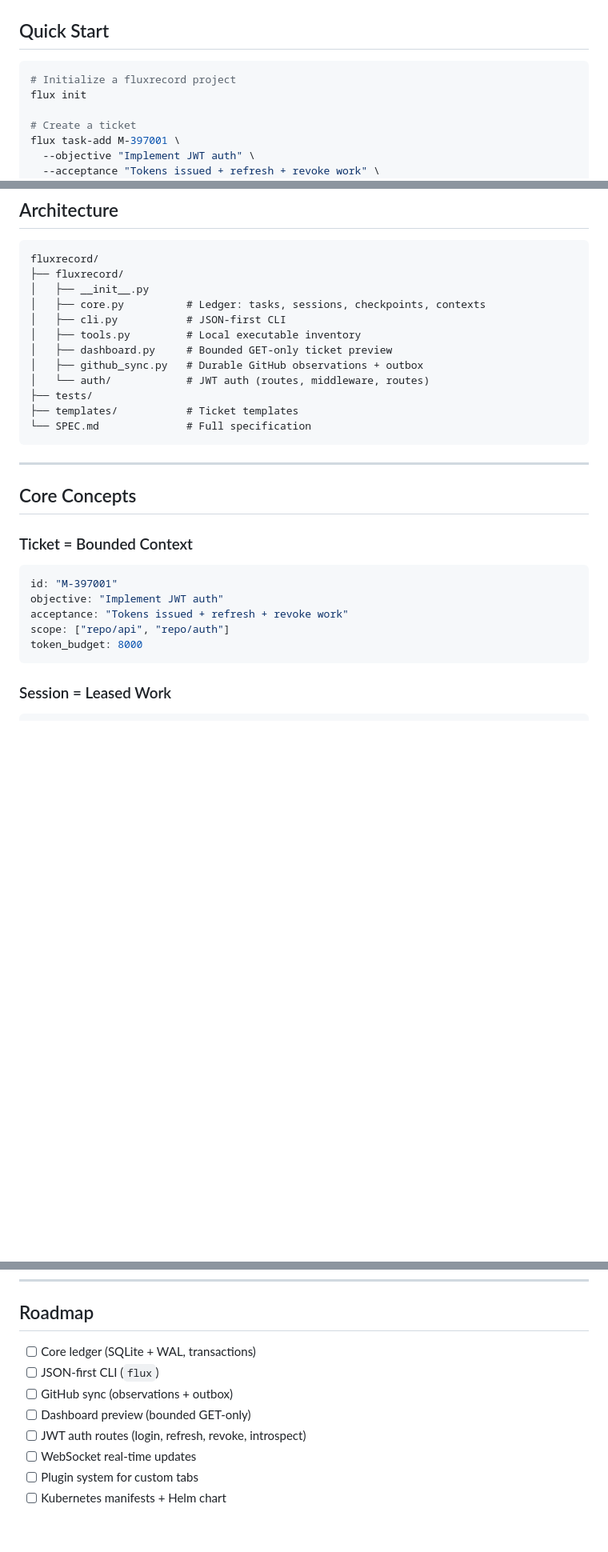
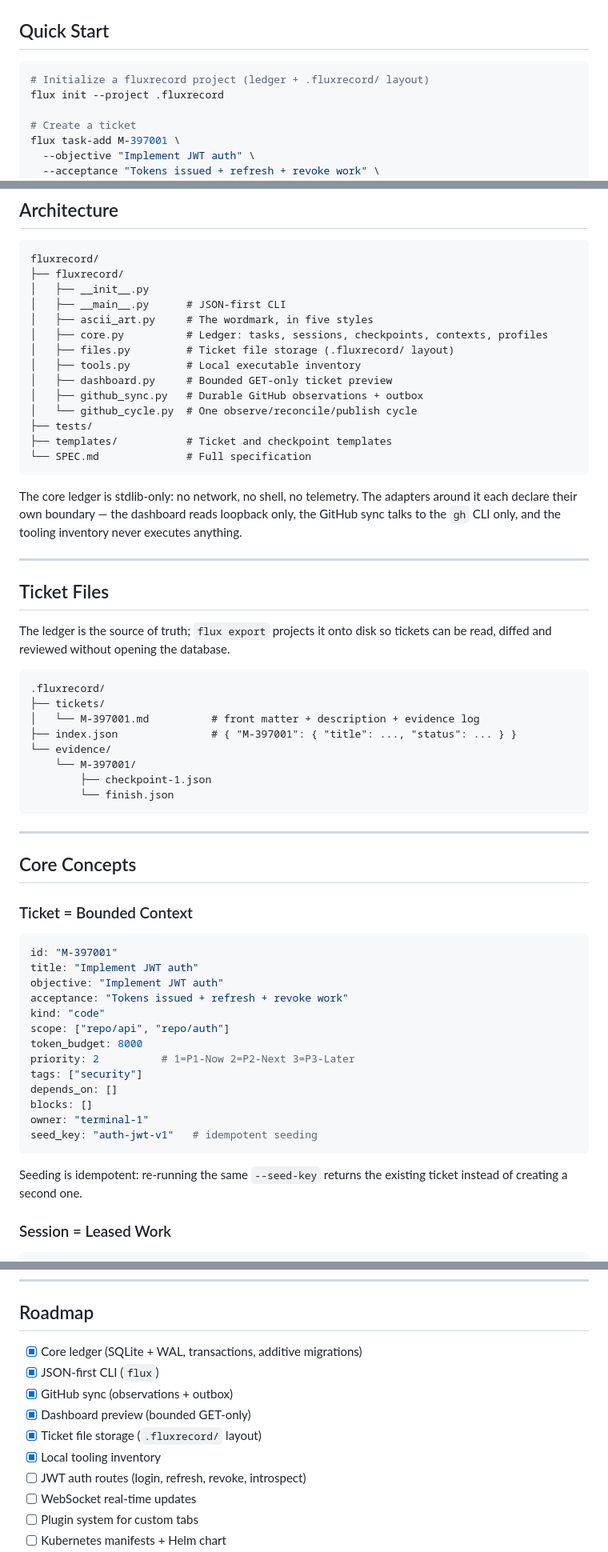
Before and after one commit to hamanakam1/fluxrecord, a Markdown page: README.md, 3 parts joined by grey strips. Shown at 80% size. Rendered like a GitHub page; blank space fills up the shorter version.

Commit message:
docs: bring README and SPEC back in line with the code
The README described a cli.py that does not exist, an auth/ package that
was never written, and a roadmap where nothing was checked off. The SPEC
documented a decide subcommand and a --budget flag that the CLI did not
accept, and a ticket file storage layout that nothing implemented.

- architecture tree now lists the modules that exist, and says what each
  boundary is
- the command reference lists every command the CLI actually has
- the ticket shape shows the full schema, including seed_key and what
  idempotent seeding means
- a Ticket Files section documents the .fluxrecord/ layout
- the roadmap ticks off what is built
- the SPEC's CLI section lists the new commands and notes that the file
  layout is a projection of the ledger

````diff
--- a/README.md
+++ b/README.md
@@ -20,8 +20,8 @@ fluxrecord is a **ticket standard** for local-first, evidence-driven coordinatio
 ## Quick Start
 
 ```bash
-# Initialize a fluxrecord project
-flux init
+# Initialize a fluxrecord project (ledger + .fluxrecord/ layout)
+flux init --project .fluxrecord
 
 # Create a ticket
 flux task-add M-397001 \
@@ -139,15 +156,40 @@ Requires: **Python 3.11+**, `sqlite3` (stdlib)
 fluxrecord/
 ├── fluxrecord/
 │   ├── __init__.py
-│   ├── core.py          # Ledger: tasks, sessions, checkpoints, contexts
-│   ├── cli.py           # JSON-first CLI
+│   ├── __main__.py      # JSON-first CLI
+│   ├── ascii_art.py     # The wordmark, in five styles
+│   ├── core.py          # Ledger: tasks, sessions, checkpoints, contexts, profiles
+│   ├── files.py         # Ticket file storage (.fluxrecord/ layout)
 │   ├── tools.py         # Local executable inventory
 │   ├── dashboard.py     # Bounded GET-only ticket preview
 │   ├── github_sync.py   # Durable GitHub observations + outbox
-│   └── auth/            # JWT auth (routes, middleware, routes)
+│   └── github_cycle.py  # One observe/reconcile/publish cycle
 ├── tests/
-├── templates/           # Ticket templates
+├── templates/           # Ticket and checkpoint templates
 └── SPEC.md              # Full specification
+```
+
+The core ledger is stdlib-only: no network, no shell, no telemetry. The
+adapters around it each declare their own boundary — the dashboard reads
+loopback only, the GitHub sync talks to the `gh` CLI only, and the tooling
+inventory never executes anything.
+
+---
+
+## Ticket Files
+
+The ledger is the source of truth; `flux export` projects it onto disk so
+tickets can be read, diffed and reviewed without opening the database.
+
+```
+.fluxrecord/
+├── tickets/
+│   └── M-397001.md          # front matter + description + evidence log
+├── index.json               # { "M-397001": { "title": ..., "status": ... } }
+└── evidence/
+    └── M-397001/
+        ├── checkpoint-1.json
+        └── finish.json
 ```
 
 ---
@@ -157,11 +199,22 @@ fluxrecord/
 ### Ticket = Bounded Context
 ```yaml
 id: "M-397001"
+title: "Implement JWT auth"
 objective: "Implement JWT auth"
 acceptance: "Tokens issued + refresh + revoke work"
+kind: "code"
 scope: ["repo/api", "repo/auth"]
 token_budget: 8000
+priority: 2          # 1=P1-Now 2=P2-Next 3=P3-Later
+tags: ["security"]
+depends_on: []
+blocks: []
+owner: "terminal-1"
+seed_key: "auth-jwt-v1"   # idempotent seeding
 ```
+
+Seeding is idempotent: re-running the same `--seed-key` returns the
+existing ticket instead of creating a second one.
 
 ### Session = Leased Work
 ```bash
@@ -191,10 +244,12 @@ flux decide M-397001 accept --reason "Reviewed diff and tests"
 
 ## Roadmap
 
-- [ ] Core ledger (SQLite + WAL, transactions)
-- [ ] JSON-first CLI (`flux`)
-- [ ] GitHub sync (observations + outbox)
-- [ ] Dashboard preview (bounded GET-only)
+- [x] Core ledger (SQLite + WAL, transactions, additive migrations)
+- [x] JSON-first CLI (`flux`)
+- [x] GitHub sync (observations + outbox)
+- [x] Dashboard preview (bounded GET-only)
+- [x] Ticket file storage (`.fluxrecord/` layout)
+- [x] Local tooling inventory
 - [ ] JWT auth routes (login, refresh, revoke, introspect)
 - [ ] WebSocket real-time updates
 - [ ] Plugin system for custom tabs
````
Also changed, not shown: other parts of README.md (+17 -0 lines), SPEC.md (+11 -0 lines).
